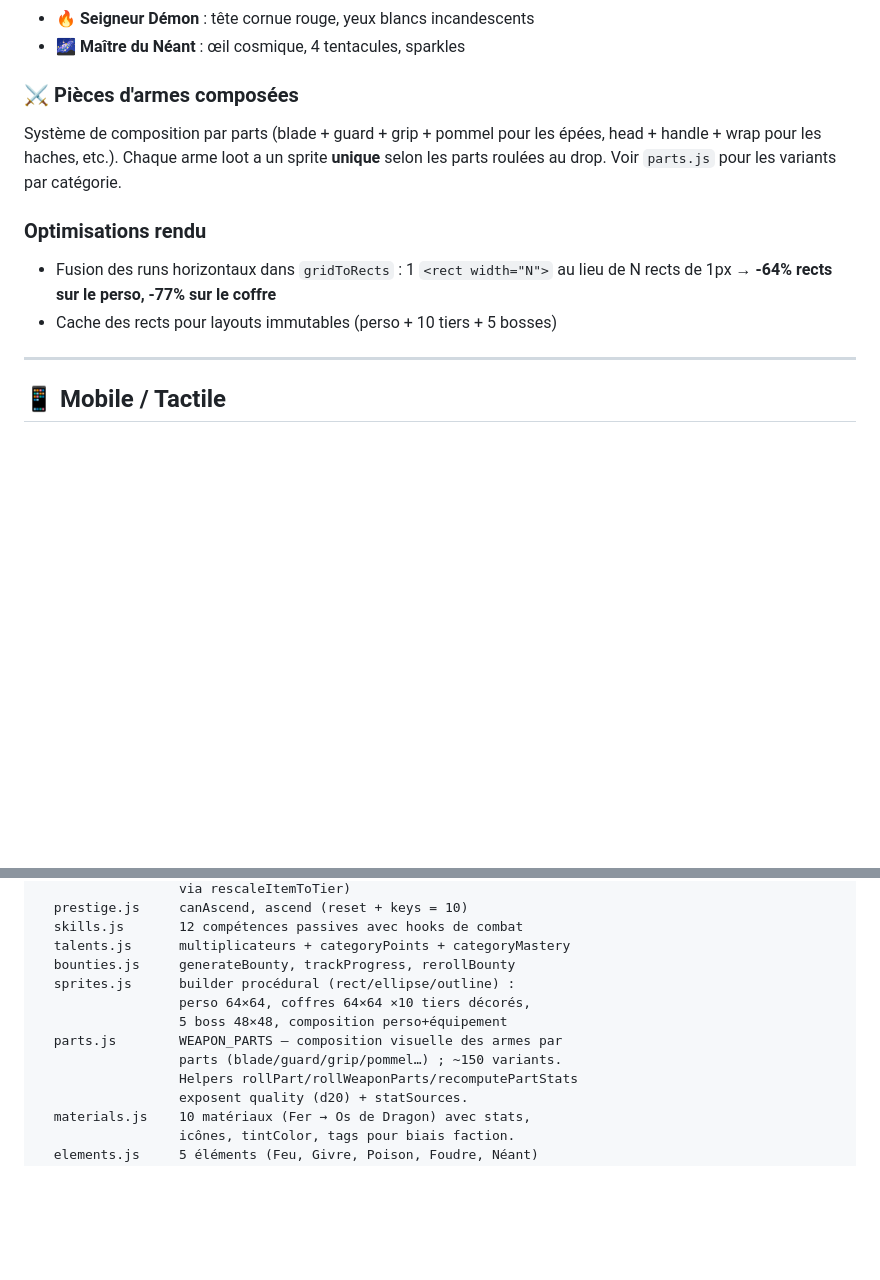
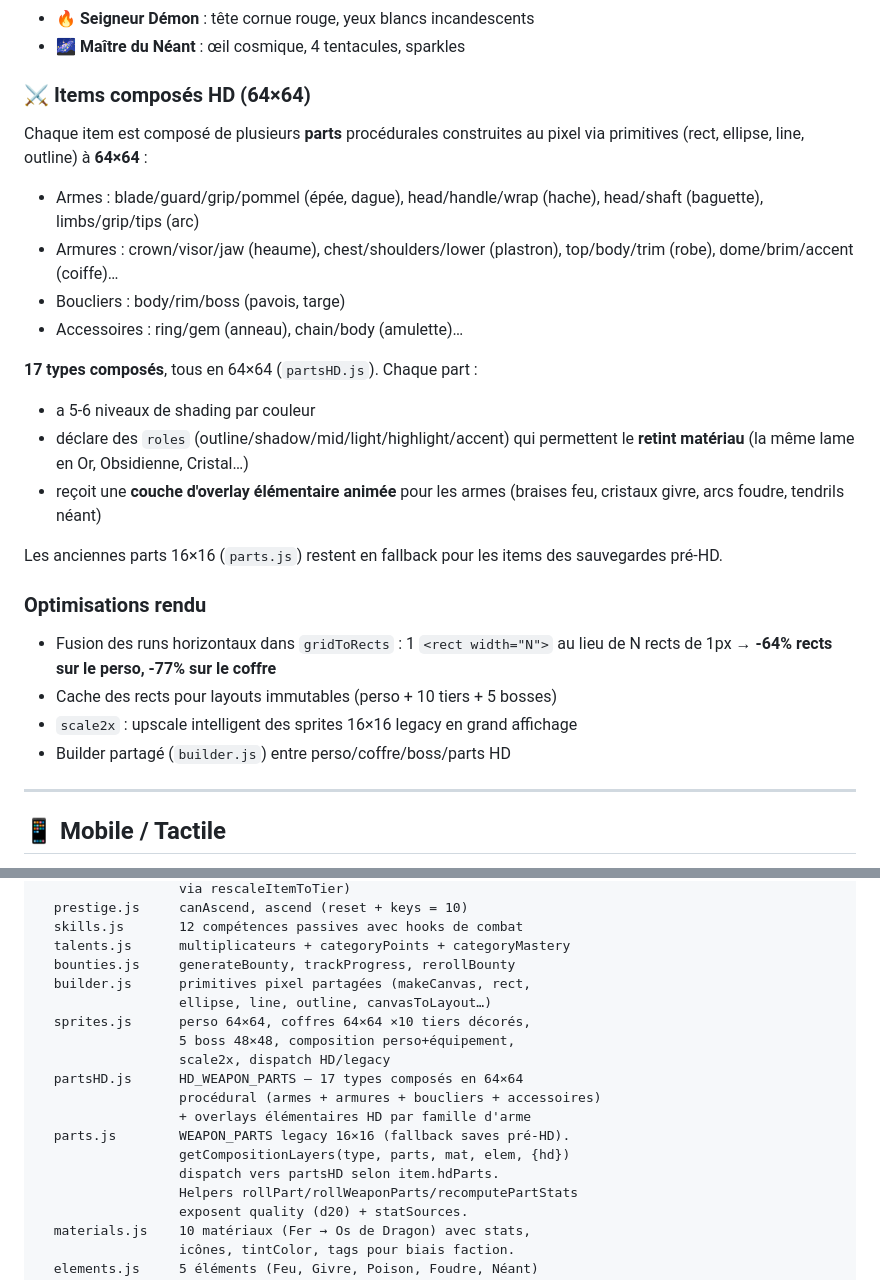
Before and after one commit to MathieuBal/Lootchest, a Markdown page: README.md, 2 parts joined by grey strips. Rendered like a GitHub page; blank space fills up the shorter version.

Commit message:
docs: README à jour — système HD 64×64 + builder partagé
Section "Items composés HD" remplace l'ancienne "Pièces d'armes
composées" : décrit les 17 types en 64×64, les roles de retint
matériau, les overlays élémentaires animés, le fallback 16×16.

Structure technique : ajout de builder.js et partsHD.js, mise à
jour des descriptions sprites.js (scale2x, dispatch HD) et parts.js
(legacy + dispatch via item.hdParts).

Vérifié : 1000 items générés, 100% composés et HD, 17/17 types
HD enregistrés, rendu small+big sans erreur.

https://claude.ai/code/session_01DisPUVZtwaf43rMhE6NXN2

```diff
--- a/README.md
+++ b/README.md
@@ -73,16 +73,33 @@ Chaque boss de biome remplace l'emoji par un sprite dédié :
 - 🔥 **Seigneur Démon** : tête cornue rouge, yeux blancs incandescents
 - 🌌 **Maître du Néant** : œil cosmique, 4 tentacules, sparkles
 
-### ⚔️ Pièces d'armes composées
-Système de composition par parts (blade + guard + grip + pommel pour
-les épées, head + handle + wrap pour les haches, etc.). Chaque arme
-loot a un sprite **unique** selon les parts roulées au drop. Voir
-`parts.js` pour les variants par catégorie.
+### ⚔️ Items composés HD (64×64)
+Chaque item est composé de plusieurs **parts** procédurales construites
+au pixel via primitives (rect, ellipse, line, outline) à **64×64** :
+- Armes : blade/guard/grip/pommel (épée, dague), head/handle/wrap (hache),
+  head/shaft (baguette), limbs/grip/tips (arc)
+- Armures : crown/visor/jaw (heaume), chest/shoulders/lower (plastron),
+  top/body/trim (robe), dome/brim/accent (coiffe)…
+- Boucliers : body/rim/boss (pavois, targe)
+- Accessoires : ring/gem (anneau), chain/body (amulette)…
+
+**17 types composés**, tous en 64×64 (`partsHD.js`). Chaque part :
+- a 5-6 niveaux de shading par couleur
+- déclare des `roles` (outline/shadow/mid/light/highlight/accent) qui
+  permettent le **retint matériau** (la même lame en Or, Obsidienne,
+  Cristal…)
+- reçoit une **couche d'overlay élémentaire animée** pour les armes
+  (braises feu, cristaux givre, arcs foudre, tendrils néant)
+
+Les anciennes parts 16×16 (`parts.js`) restent en fallback pour les
+items des sauvegardes pré-HD.
 
 ### Optimisations rendu
 - Fusion des runs horizontaux dans `gridToRects` : 1 `<rect width="N">`
   au lieu de N rects de 1px → **-64% rects sur le perso, -77% sur le coffre**
 - Cache des rects pour layouts immutables (perso + 10 tiers + 5 bosses)
+- `scale2x` : upscale intelligent des sprites 16×16 legacy en grand affichage
+- Builder partagé (`builder.js`) entre perso/coffre/boss/parts HD
 
 ---
 
@@ -338,11 +355,17 @@ js/
   skills.js       12 compétences passives avec hooks de combat
   talents.js      multiplicateurs + categoryPoints + categoryMastery
   bounties.js     generateBounty, trackProgress, rerollBounty
-  sprites.js      builder procédural (rect/ellipse/outline) :
-                  perso 64×64, coffres 64×64 ×10 tiers décorés,
-                  5 boss 48×48, composition perso+équipement
-  parts.js        WEAPON_PARTS — composition visuelle des armes par
-                  parts (blade/guard/grip/pommel…) ; ~150 variants.
+  builder.js      primitives pixel partagées (makeCanvas, rect,
+                  ellipse, line, outline, canvasToLayout…)
+  sprites.js      perso 64×64, coffres 64×64 ×10 tiers décorés,
+                  5 boss 48×48, composition perso+équipement,
+                  scale2x, dispatch HD/legacy
+  partsHD.js      HD_WEAPON_PARTS — 17 types composés en 64×64
+                  procédural (armes + armures + boucliers + accessoires)
+                  + overlays élémentaires HD par famille d'arme
+  parts.js        WEAPON_PARTS legacy 16×16 (fallback saves pré-HD).
+                  getCompositionLayers(type, parts, mat, elem, {hd})
+                  dispatch vers partsHD selon item.hdParts.
                   Helpers rollPart/rollWeaponParts/recomputePartStats
                   exposent quality (d20) + statSources.
   materials.js    10 matériaux (Fer → Os de Dragon) avec stats,
```
